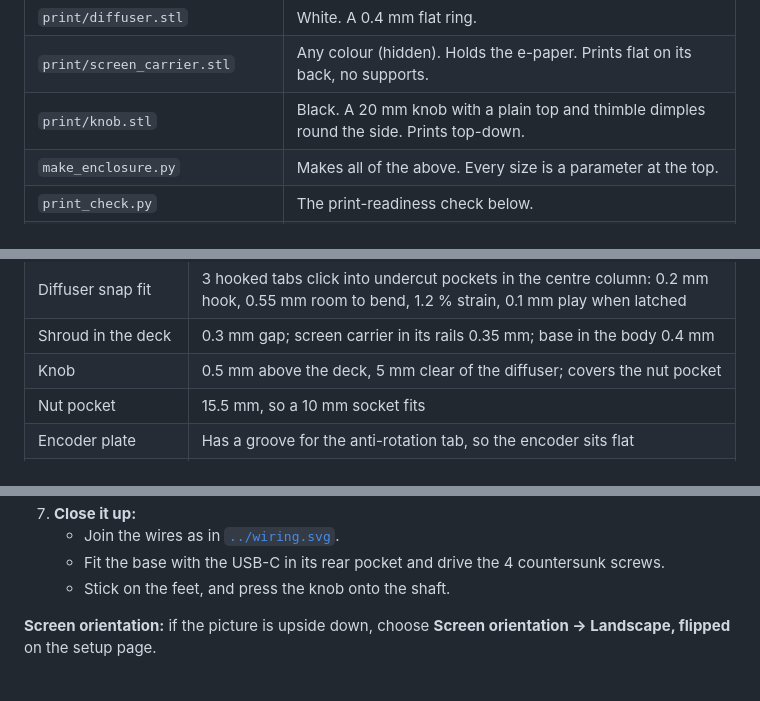
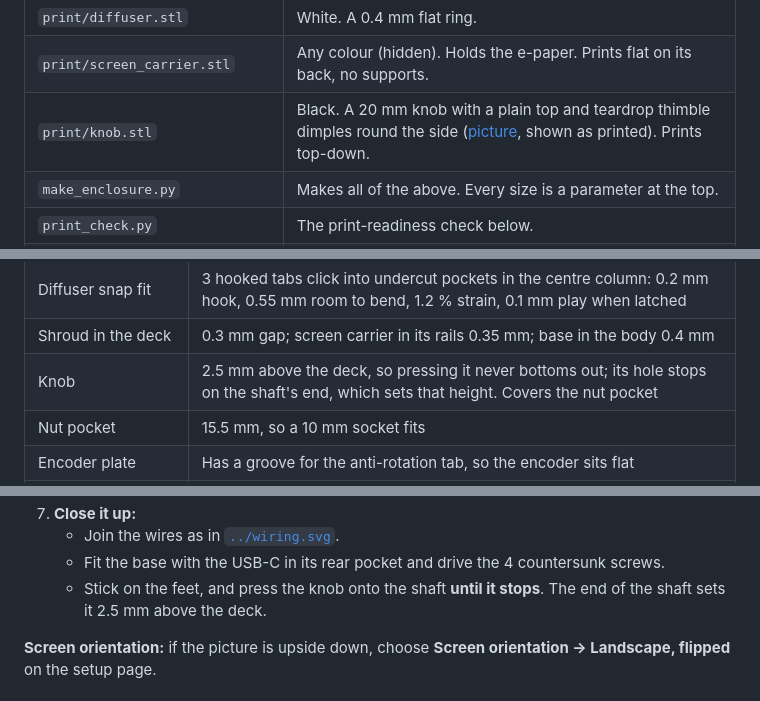
Before and after one commit to jackallen28/MessageBank, a Markdown page: enclosure/README.md, 3 parts joined by grey strips. GitHub-like rendering.

```diff
--- a/enclosure/README.md
+++ b/enclosure/README.md
@@ -34,7 +34,7 @@ with the knob on top, rising at the back into a block whose sloped face holds th
 | `print/light_shroud.stl` | Black. Prints flange-down. Revised for the 37 mm ring and 13 × 13 encoder; fits the same body. |
 | `print/diffuser.stl` | White. A 0.4 mm flat ring. |
 | `print/screen_carrier.stl` | Any colour (hidden). Holds the e-paper. Prints flat on its back, no supports. |
-| `print/knob.stl` | Black. A 20 mm knob with a plain top and thimble dimples round the side. Prints top-down. |
+| `print/knob.stl` | Black. A 20 mm knob with a plain top and teardrop thimble dimples round the side ([picture](knob.png), shown as printed). Prints top-down. |
 | `make_enclosure.py` | Makes all of the above. Every size is a parameter at the top. |
 | `print_check.py` | The print-readiness check below. |
 | `ring-section.png`, `section_drawing.py` | A cut through the knob: diffuser, 10 mm air gap, LED ring, encoder. |
@@ -59,7 +59,7 @@ every check.
 | Diffuser | 0.3 mm gap in the bezel; rests on a 1 mm ledge outside and the centre column (2.5 mm) inside |
 | Diffuser snap fit | 3 hooked tabs click into undercut pockets in the centre column: 0.2 mm hook, 0.55 mm room to bend, 1.2 % strain, 0.1 mm play when latched |
 | Shroud in the deck | 0.3 mm gap; screen carrier in its rails 0.35 mm; base in the body 0.4 mm |
-| Knob | 0.5 mm above the deck, 5 mm clear of the diffuser; covers the nut pocket |
+| Knob | 2.5 mm above the deck, so pressing it never bottoms out; its hole stops on the shaft's end, which sets that height. Covers the nut pocket |
 | Nut pocket | 15.5 mm, so a 10 mm socket fits |
 | Encoder plate | Has a groove for the anti-rotation tab, so the encoder sits flat |
 | Thinnest walls | 1.9 mm under the ribs; 1.0 mm at the USB pocket; 1.8 mm base under the zip-tie groove |
@@ -224,7 +224,8 @@ each step leaves a straight path for the next screw.
 7. **Close it up:**
    - Join the wires as in [`../wiring.svg`](../wiring.svg).
    - Fit the base with the USB-C in its rear pocket and drive the 4 countersunk screws.
-   - Stick on the feet, and press the knob onto the shaft.
+   - Stick on the feet, and press the knob onto the shaft **until it stops**. The end of the
+     shaft sets it 2.5 mm above the deck.
 
 **Screen orientation:** if the picture is upside down, choose **Screen orientation → Landscape,
 flipped** on the setup page.
```
Also changed, not shown: other parts of enclosure/README.md (+1 -1 lines), enclosure/knob.png (added), 5 other files.
